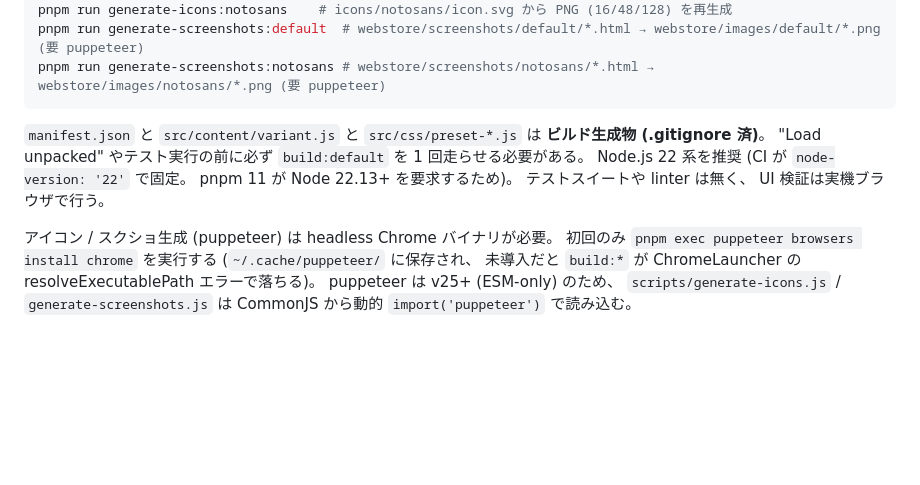
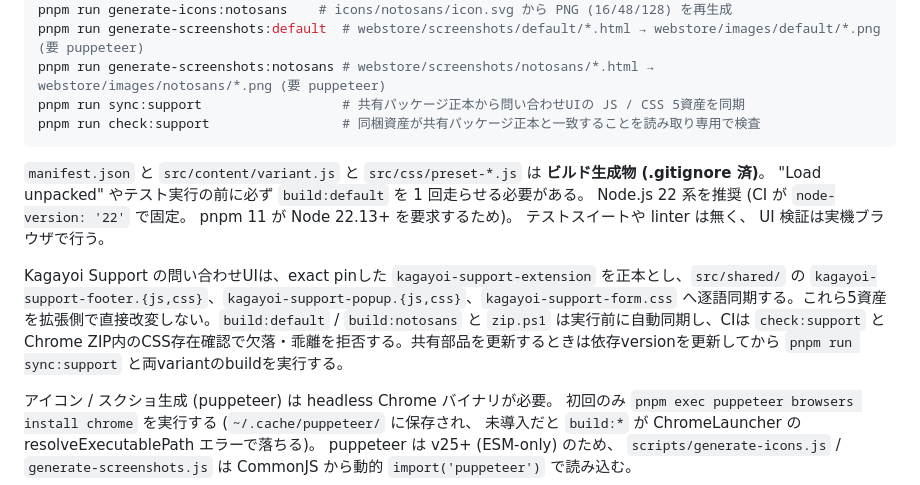
Before and after one commit to 1llum1n4t1s/ReplaceFontSelect, a Markdown page: AGENTS.md, the part around the change. Drawn GitHub-style; blank space fills up the shorter version.

````diff
--- a/AGENTS.md
+++ b/AGENTS.md
@@ -31,9 +31,13 @@ pnpm run generate-icons:default     # icons/default/icon.svg から PNG (16/48/1
 pnpm run generate-icons:notosans    # icons/notosans/icon.svg から PNG (16/48/128) を再生成
 pnpm run generate-screenshots:default  # webstore/screenshots/default/*.html → webstore/images/default/*.png (要 puppeteer)
 pnpm run generate-screenshots:notosans # webstore/screenshots/notosans/*.html → webstore/images/notosans/*.png (要 puppeteer)
+pnpm run sync:support                  # 共有パッケージ正本から問い合わせUIの JS / CSS 5資産を同期
+pnpm run check:support                 # 同梱資産が共有パッケージ正本と一致することを読み取り専用で検査
 ```
 
 `manifest.json` と `src/content/variant.js` と `src/css/preset-*.js` は **ビルド生成物 (.gitignore 済)**。 "Load unpacked" やテスト実行の前に必ず `build:default` を 1 回走らせる必要がある。 Node.js 22 系を推奨 (CI が `node-version: '22'` で固定。 pnpm 11 が Node 22.13+ を要求するため)。 テストスイートや linter は無く、 UI 検証は実機ブラウザで行う。
+
+Kagayoi Support の問い合わせUIは、exact pinした `kagayoi-support-extension` を正本とし、`src/shared/` の `kagayoi-support-footer.{js,css}`、`kagayoi-support-popup.{js,css}`、`kagayoi-support-form.css` へ逐語同期する。これら5資産を拡張側で直接改変しない。`build:default` / `build:notosans` と `zip.ps1` は実行前に自動同期し、CIは `check:support` とChrome ZIP内のCSS存在確認で欠落・乖離を拒否する。共有部品を更新するときは依存versionを更新してから `pnpm run sync:support` と両variantのbuildを実行する。
 
 アイコン / スクショ生成 (puppeteer) は headless Chrome バイナリが必要。 初回のみ `pnpm exec puppeteer browsers install chrome` を実行する (`~/.cache/puppeteer/` に保存され、 未導入だと `build:*` が ChromeLauncher の resolveExecutablePath エラーで落ちる)。 puppeteer は v25+ (ESM-only) のため、 `scripts/generate-icons.js` / `generate-screenshots.js` は CommonJS から動的 `import('puppeteer')` で読み込む。
 
````
Also changed, not shown: DESIGN.md (+13 -6 lines), README.md (+1 -1 lines).
